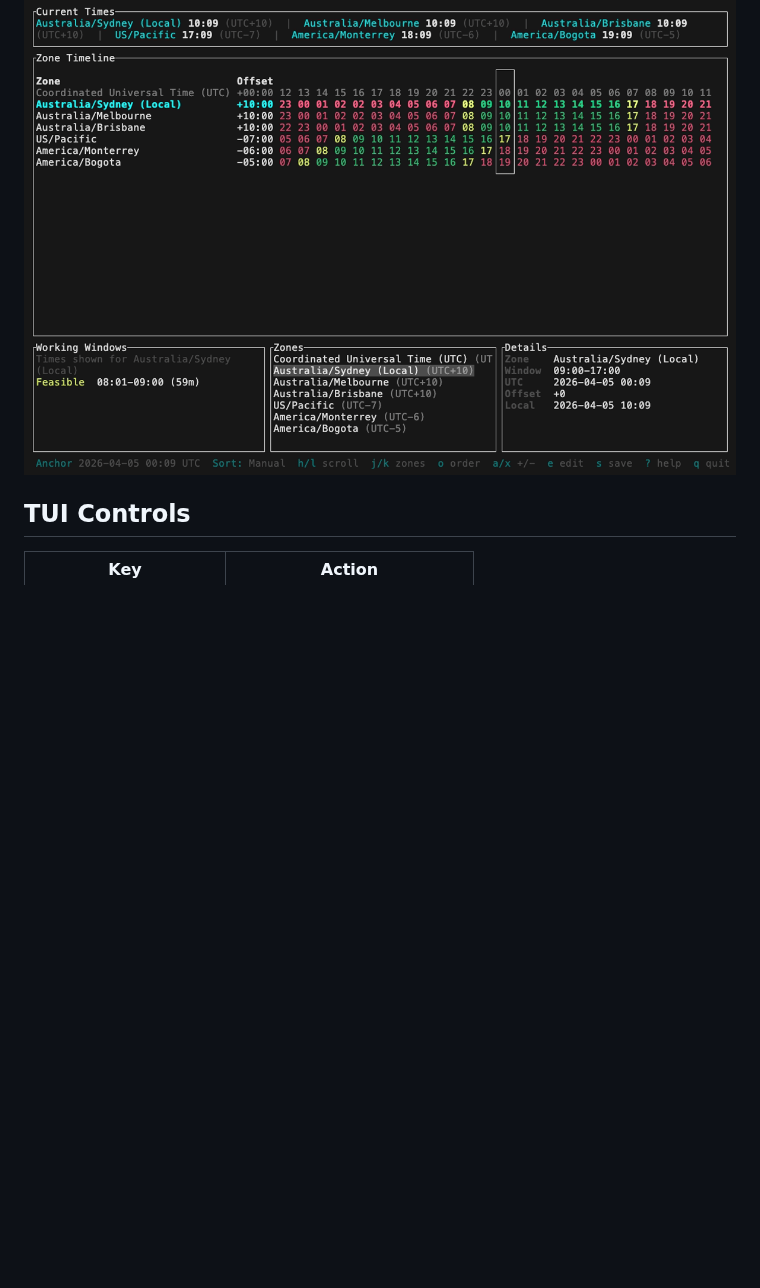
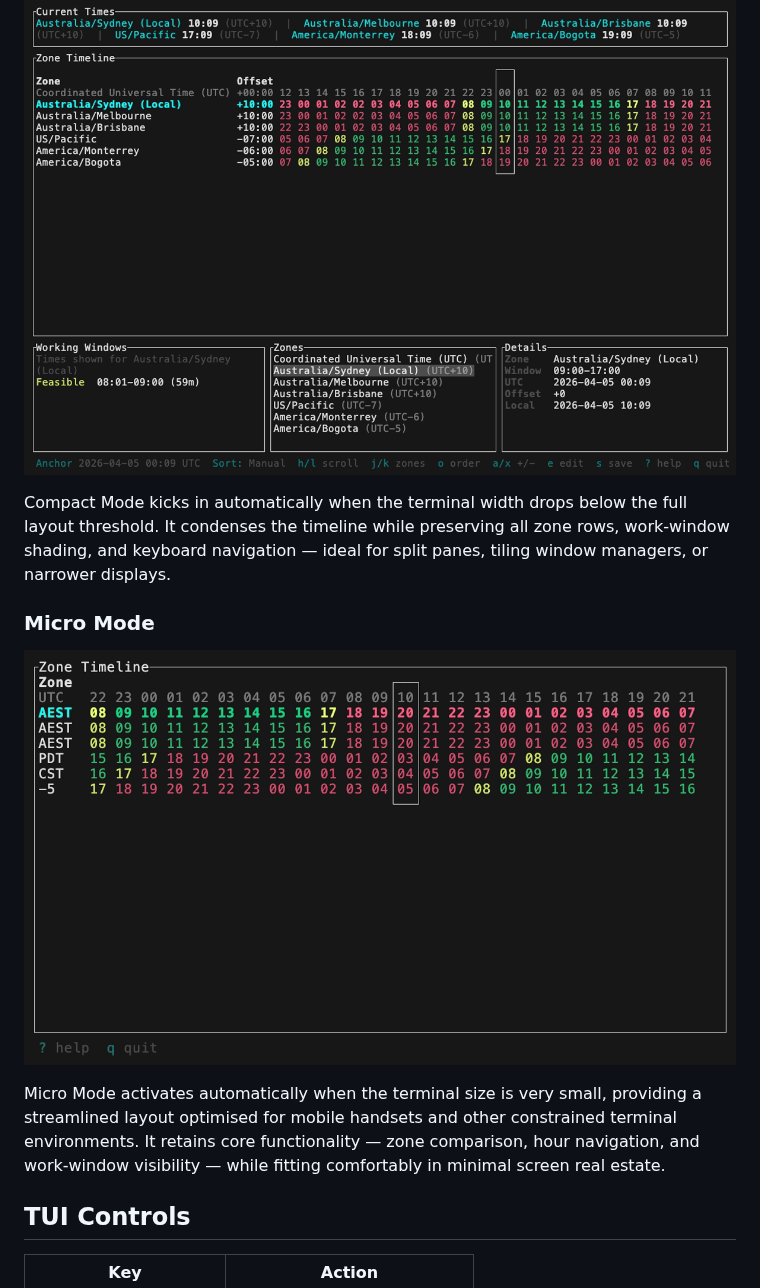
Before and after one commit to findyourexit/zonetimeline-tui, a Markdown page: README.md, the part around the change. Drawn GitHub-style; pictures changed too: assets/demo-micro-mode.gif (added); blank space fills up the shorter version.

Commit message:
docs: update `README.md` with information on Compact Mode and Micro Mode
- Added a simplistic new demo GIF showcasing Micro Mode.
- Added information on Micro Mode.
- Added missing information on Compact Mode.

```diff
--- a/README.md
+++ b/README.md
@@ -98,6 +98,23 @@ ztl list
   <img src="assets/demo-compact-mode.gif" alt="Zone Timeline TUI compact mode demo" width="800" />
 </p>
 
+Compact Mode kicks in automatically when the terminal width drops below the
+full layout threshold. It condenses the timeline while preserving all zone
+rows, work-window shading, and keyboard navigation — ideal for split panes,
+tiling window managers, or narrower displays.
+
+### Micro Mode
+
+<p align="center">
+  <img src="assets/demo-micro-mode.gif" alt="Zone Timeline TUI micro mode demo" width="800" />
+</p>
+
+Micro Mode activates automatically when the terminal size is very small,
+providing a streamlined layout optimised for mobile handsets and other
+constrained terminal environments. It retains core functionality — zone
+comparison, hour navigation, and work-window visibility — while fitting
+comfortably in minimal screen real estate.
+
 ## TUI Controls
 
 | Key                                                             | Action                      |
```
